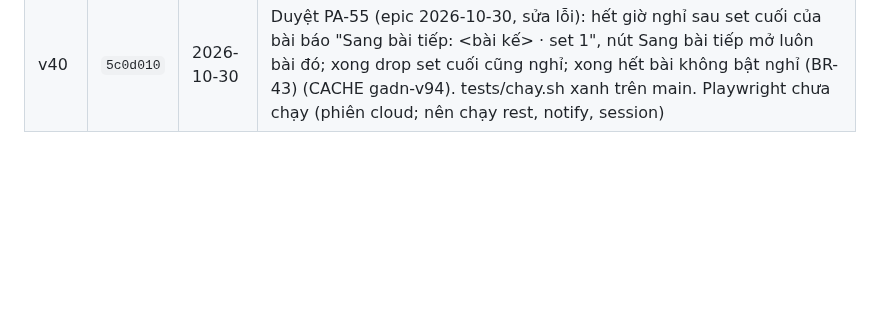
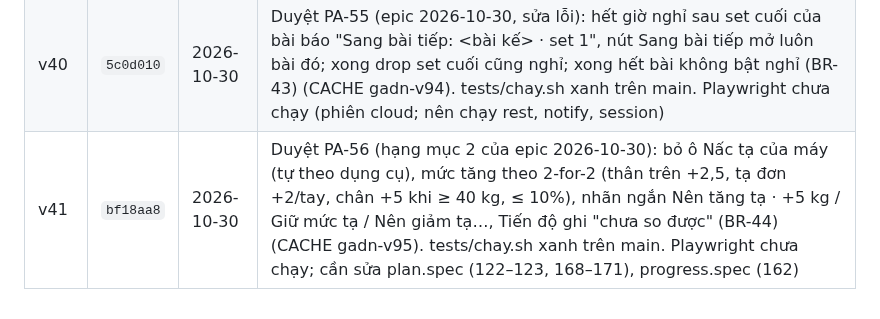
Before and after one commit to hoangtourguide0507-create/giao-an-dia-nguc, a Markdown page: docs/adr/0001-bo-nhanh-moc.md, the part around the change. Rendered like a GitHub page; blank space fills up the shorter version.

Commit message:
Mốc v41: Duyệt PA-56 vào bảng ADR 0001, epic ghi đã duyệt
Co-Authored-By: Claude Opus 5.5 <noreply@anthropic.com>
Claude-Session: https://claude.ai/code/session_01CVykSJgNZ9X7tNpuGJCMjU

```diff
--- a/docs/adr/0001-bo-nhanh-moc.md
+++ b/docs/adr/0001-bo-nhanh-moc.md
@@ -64,3 +64,4 @@ Mỗi lần chủ repo duyệt một PA, mốc được lưu bằng một nhánh
 | v38 | `98f5d6a` | 2026-10-25 | Duyệt PA-53 (hạng mục 4 của epic 2026-10-25): kcal vận động của buổi tập = (MET − 1) × cân nặng × thời gian, MET theo 2024 Adult Compendium chỉnh theo bài chân / độ khó / mật độ, ô nhập kcal đồng hồ, hiện ở màn kết thúc buổi, chi tiết buổi, tổng ở Tiến độ (BR-41) (CACHE gadn-v92). tests/chay.sh xanh trên main. Playwright chưa chạy (phiên cloud) |
 | v39 | `bbf6948` | 2026-10-25 | Duyệt PA-54 (hạng mục 5 của epic 2026-10-25): màn chúc mừng sau khi lưu buổi tập — kcal vận động số lớn đếm lên, ngọn lửa, tổng kg tạ, set/bài/phút, kỷ lục mới; bảng Kết thúc ghi kg tạ (BR-42) (CACHE gadn-v93). tests/chay.sh xanh trên main. Playwright chưa chạy (phiên cloud; nên chạy session.spec, edge.spec) |
 | v40 | `5c0d010` | 2026-10-30 | Duyệt PA-55 (epic 2026-10-30, sửa lỗi): hết giờ nghỉ sau set cuối của bài báo "Sang bài tiếp: <bài kế> · set 1", nút Sang bài tiếp mở luôn bài đó; xong drop set cuối cũng nghỉ; xong hết bài không bật nghỉ (BR-43) (CACHE gadn-v94). tests/chay.sh xanh trên main. Playwright chưa chạy (phiên cloud; nên chạy rest, notify, session) |
+| v41 | `bf18aa8` | 2026-10-30 | Duyệt PA-56 (hạng mục 2 của epic 2026-10-30): bỏ ô Nấc tạ của máy (tự theo dụng cụ), mức tăng theo 2-for-2 (thân trên +2,5, tạ đơn +2/tay, chân +5 khi ≥ 40 kg, ≤ 10%), nhãn ngắn Nên tăng tạ · +5 kg / Giữ mức tạ / Nên giảm tạ…, Tiến độ ghi "chưa so được" (BR-44) (CACHE gadn-v95). tests/chay.sh xanh trên main. Playwright chưa chạy; cần sửa plan.spec (122–123, 168–171), progress.spec (162) |
```
Also changed, not shown: docs/epics/2026-10-30.md (+1 -1 lines).
